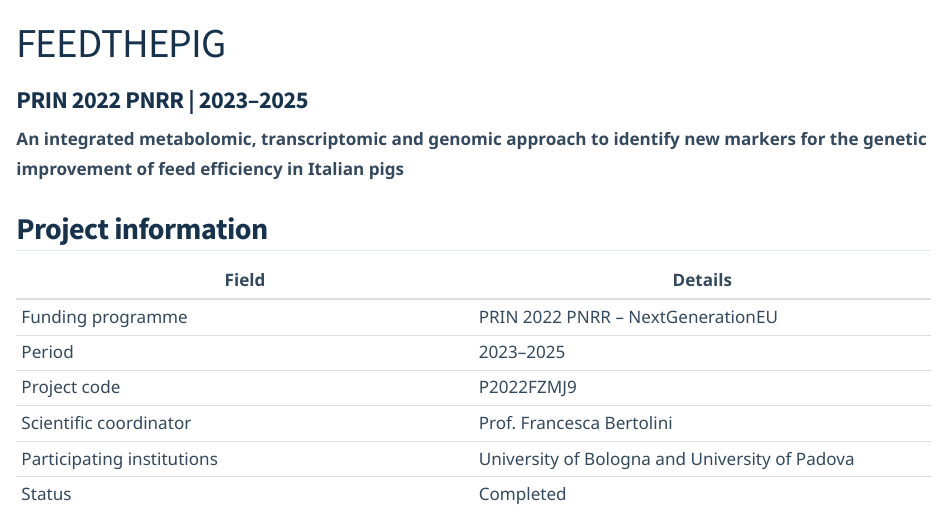
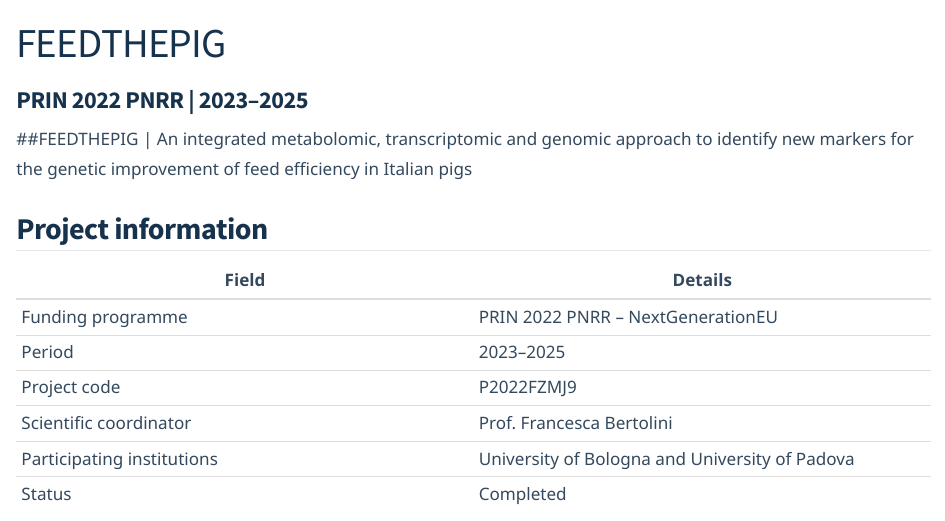
Before and after one commit to samuele-bovo/samuele-bovo.github.io, a Quarto document (projects/feedthepig/index.qmd): the page in a window 1100 px wide, from its top. Rendered offline with R 4.5, knitr and Pandoc in place of Quarto, with nearby package versions.

Commit message:
Update index.qmd

```diff
--- a/projects/feedthepig/index.qmd
+++ b/projects/feedthepig/index.qmd
@@ -13,9 +13,9 @@
 image: ../../images/feedthepig-logo.jpeg
 ---
 
-**An integrated metabolomic, transcriptomic and
+##FEEDTHEPIG | An integrated metabolomic, transcriptomic and
 genomic approach to identify new markers for the
-genetic improvement of feed efficiency in Italian pigs**
+genetic improvement of feed efficiency in Italian pigs
 
 ## Project information
 
```
